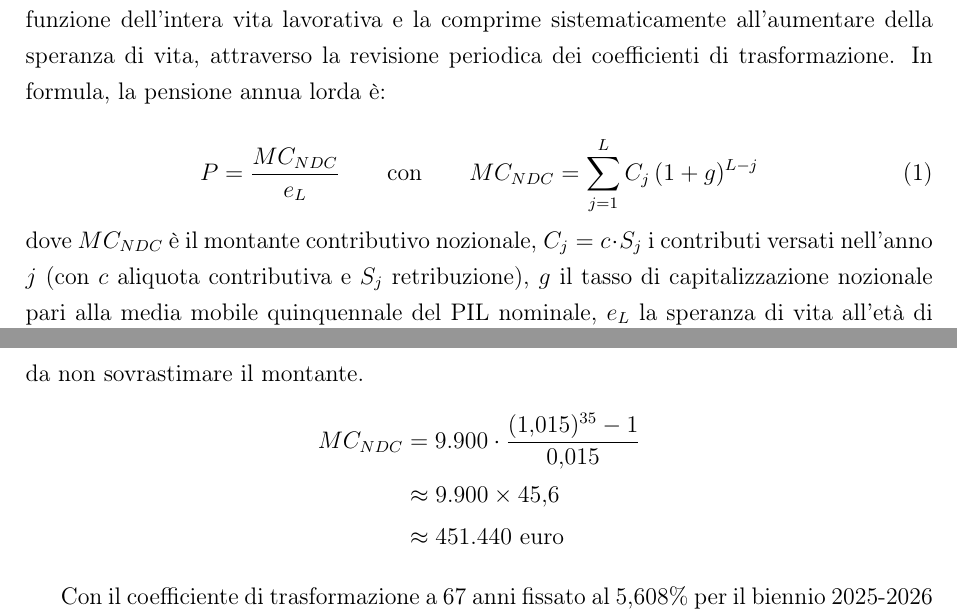
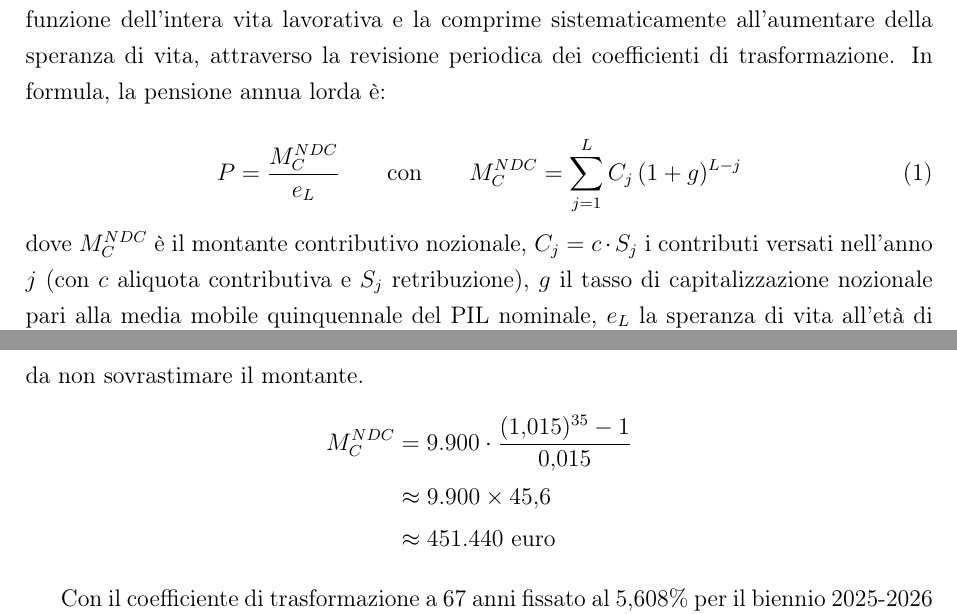
Before and after one commit to andreaferraboli/tesi_economia, a LaTeX document (second_main.tex, which reads capitoli_second/00_introduzione.tex): two parts of pages 4 and 5 of 45, joined at a grey line, cut so that both start at the same text. Compiled offline with pdfLaTeX.

Commit message:
fix: nascondi nota TODO nel PDF e uniforma notazione del montante
- la nota interna di verifica sul deficit 1970-1973 (par. 1.3.1) e ora
  un commento LaTeX: resta nel sorgente ma non compare nel PDF
- notazione del montante contributivo uniformata a M_C^{NDC} in tutta
  l'introduzione (prima era MC_{NDC}), coerente con il capitolo 1
- chiarito "C_j = c S_j e l'aliquota c = 0,33" per evitare la lettura
  ambigua del nesso "e c"

Co-Authored-By: Claude Opus 4.8 (1M context) <noreply@anthropic.com>

```diff
--- a/capitoli_second/00_introduzione.tex
+++ b/capitoli_second/00_introduzione.tex
@@ -83,13 +83,13 @@ vita, attraverso la revisione periodica dei coefficienti di trasformazione.
 In formula, la pensione annua lorda è:
 
 \begin{equation}
-P = \frac{MC_{NDC}}{e_L}
+P = \frac{M_C^{NDC}}{e_L}
 \qquad \text{con} \qquad
-MC_{NDC} = \sum_{j=1}^{L} C_j \,(1+g)^{L-j}
+M_C^{NDC} = \sum_{j=1}^{L} C_j \,(1+g)^{L-j}
 \label{eq:ndc}
 \end{equation}
 
-\noindent dove $MC_{NDC}$ è il montante contributivo nozionale,
+\noindent dove $M_C^{NDC}$ è il montante contributivo nozionale,
 $C_j = c \cdot S_j$ i contributi versati nell'anno $j$
 (con $c$ aliquota contributiva e $S_j$ retribuzione),
 $g$ il tasso di capitalizzazione nozionale pari alla media mobile quinquennale
@@ -104,7 +104,7 @@ prudente e deliberatamente inferiore alla crescita nominale media di lungo perio
 così da non sovrastimare il montante.
 \[
 \begin{aligned}
-MC_{NDC}
+M_C^{NDC}
   &= 9.900 \cdot \frac{(1{,}015)^{35} - 1}{0{,}015} \\
   &\approx 9.900 \times 45{,}6 \\
   &\approx 451.440 \text{ euro}
```
Also changed, not shown: capitoli_second/01_part_fondamenta.tex (+4 -2 lines).
